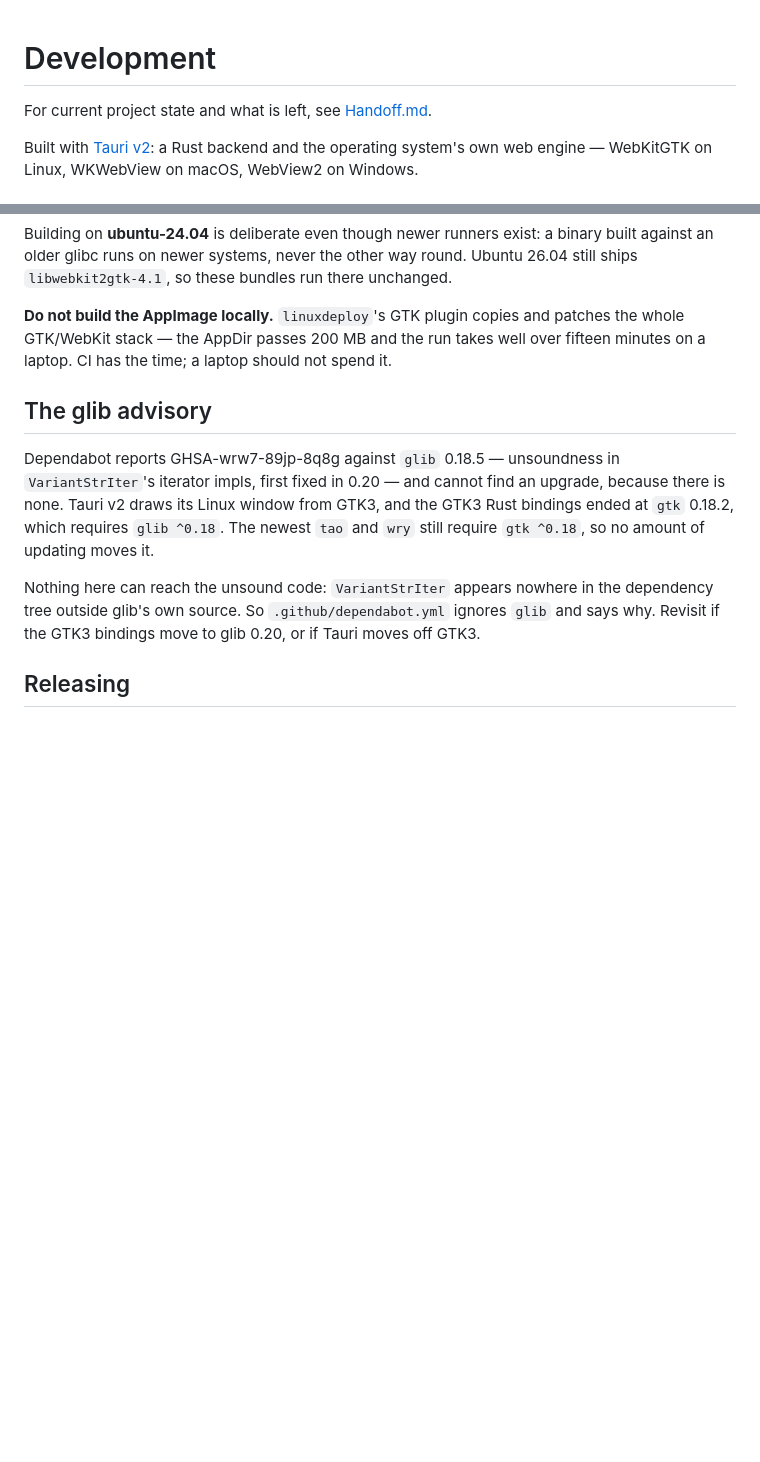
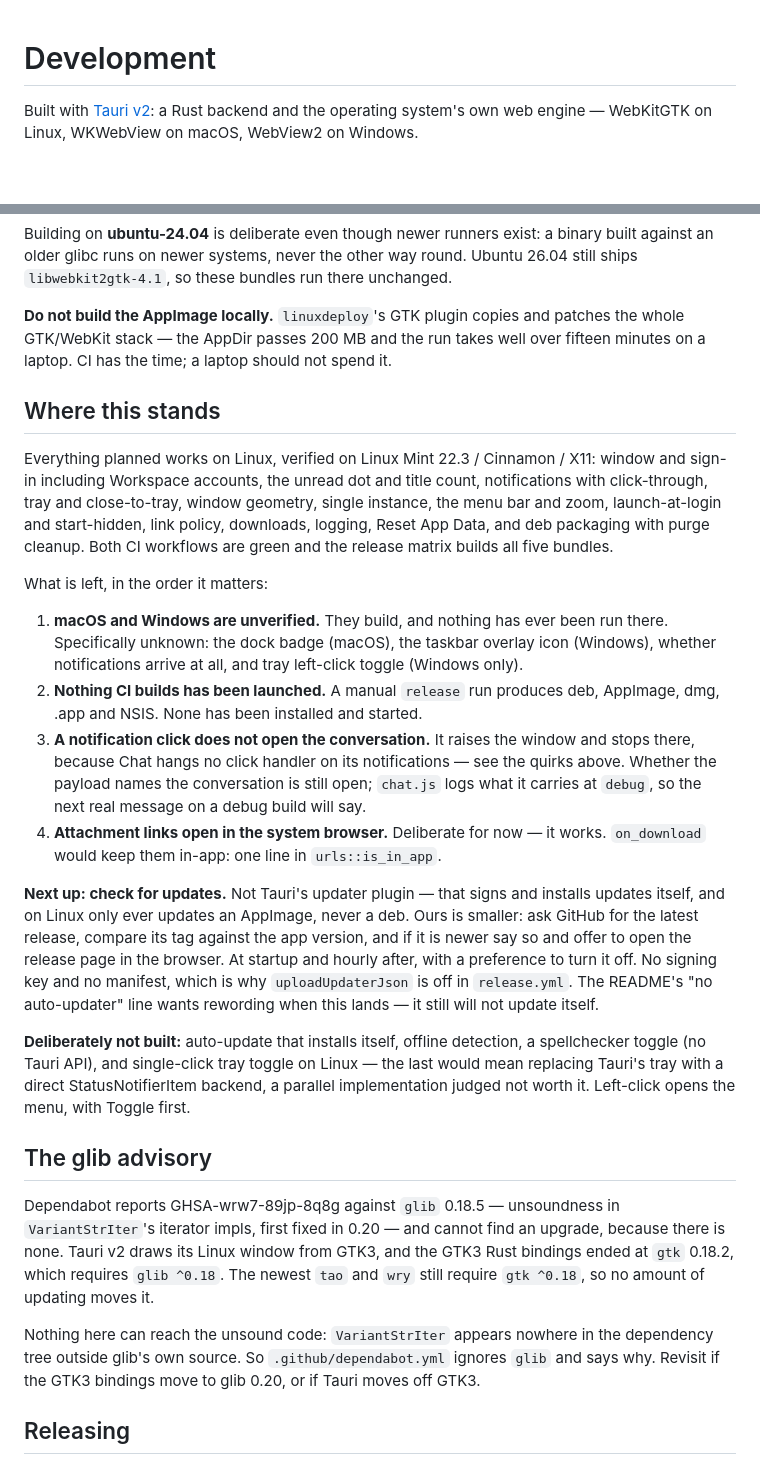
Before and after one commit to ankurk91/google-chat-tauri, a Markdown page: docs/Development.md, 2 parts joined by grey strips. GitHub-like rendering; blank space fills up the shorter version.

```diff
--- a/docs/Development.md
+++ b/docs/Development.md
@@ -1,6 +1,4 @@
 # Development
-
-For current project state and what is left, see [Handoff.md](Handoff.md).
 
 Built with [Tauri v2](https://v2.tauri.app): a Rust backend and the operating
 system's own web engine — WebKitGTK on Linux, WKWebView on macOS, WebView2 on
@@ -275,6 +273,46 @@ patches the whole GTK/WebKit stack — the AppDir passes 200 MB and the run take
 well over fifteen minutes on a laptop. CI has the time; a laptop should not
 spend it.
 
+## Where this stands
+
+Everything planned works on Linux, verified on Linux Mint 22.3 / Cinnamon / X11:
+window and sign-in including Workspace accounts, the unread dot and title count,
+notifications with click-through, tray and close-to-tray, window geometry, single
+instance, the menu bar and zoom, launch-at-login and start-hidden, link policy,
+downloads, logging, Reset App Data, and deb packaging with purge cleanup. Both
+CI workflows are green and the release matrix builds all five bundles.
+
+What is left, in the order it matters:
+
+1. **macOS and Windows are unverified.** They build, and nothing has ever been
+   run there. Specifically unknown: the dock badge (macOS), the taskbar overlay
+   icon (Windows), whether notifications arrive at all, and tray left-click
+   toggle (Windows only).
+2. **Nothing CI builds has been launched.** A manual `release` run produces deb,
+   AppImage, dmg, .app and NSIS. None has been installed and started.
+3. **A notification click does not open the conversation.** It raises the window
+   and stops there, because Chat hangs no click handler on its notifications —
+   see the quirks above. Whether the payload names the conversation is still
+   open; `chat.js` logs what it carries at `debug`, so the next real message on
+   a debug build will say.
+4. **Attachment links open in the system browser.** Deliberate for now — it
+   works. `on_download` would keep them in-app: one line in `urls::is_in_app`.
+
+**Next up: check for updates.** Not Tauri's updater plugin — that signs and
+installs updates itself, and on Linux only ever updates an AppImage, never a
+deb. Ours is smaller: ask GitHub for the latest release, compare its tag against
+the app version, and if it is newer say so and offer to open the release page in
+the browser. At startup and hourly after, with a preference to turn it off. No
+signing key and no manifest, which is why `uploadUpdaterJson` is off in
+`release.yml`. The README's "no auto-updater" line wants rewording when this
+lands — it still will not update itself.
+
+**Deliberately not built:** auto-update that installs itself, offline detection,
+a spellchecker toggle (no Tauri API), and single-click tray toggle on Linux —
+the last would mean replacing Tauri's tray with a direct StatusNotifierItem
+backend, a parallel implementation judged not worth it. Left-click opens the
+menu, with Toggle first.
+
 ## The glib advisory
 
 Dependabot reports GHSA-wrw7-89jp-8q8g against `glib` 0.18.5 — unsoundness in
```
Also changed, not shown: docs/Handoff.md (deleted, +0 -162 lines).
